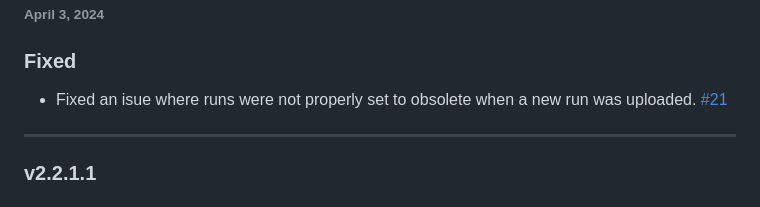
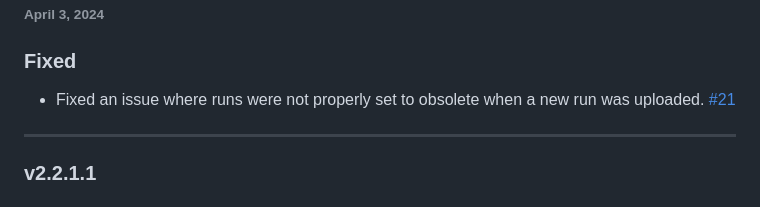
Before and after one commit to thpsrun/website, a Markdown page: CHANGELOG.md, the part around the change. Drawn GitHub-style.

Commit message:
Corrects typo in CHANGELOG
Fixes a spelling mistake in the CHANGELOG. No functional
changes are included.

```diff
--- a/CHANGELOG.md
+++ b/CHANGELOG.md
@@ -114,7 +114,7 @@
 ###### April 3, 2024
 
 ### Fixed
-*   Fixed an isue where runs were not properly set to obsolete when a new run was uploaded. [#21](https://github.com/ThePackle/SRLC/issues/21)
+*   Fixed an issue where runs were not properly set to obsolete when a new run was uploaded. [#21](https://github.com/ThePackle/SRLC/issues/21)
 
 * * *
 
```
